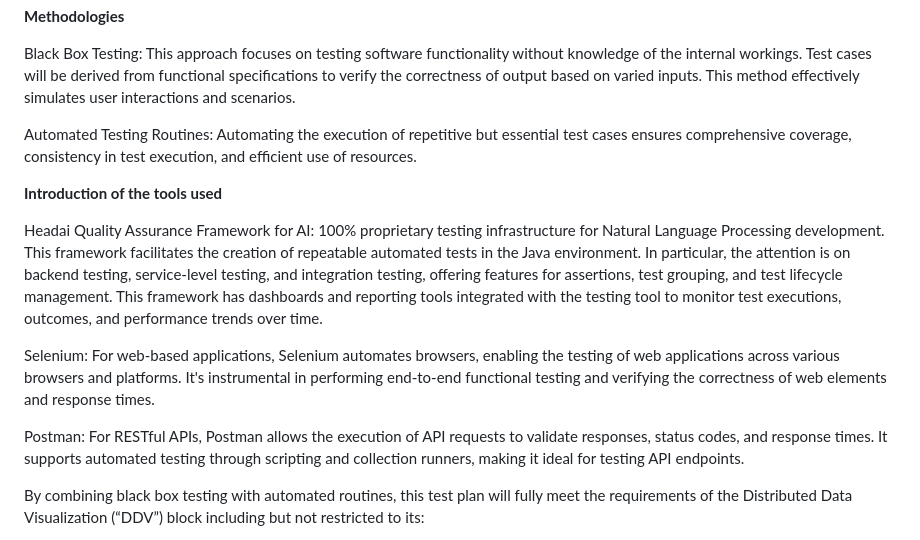
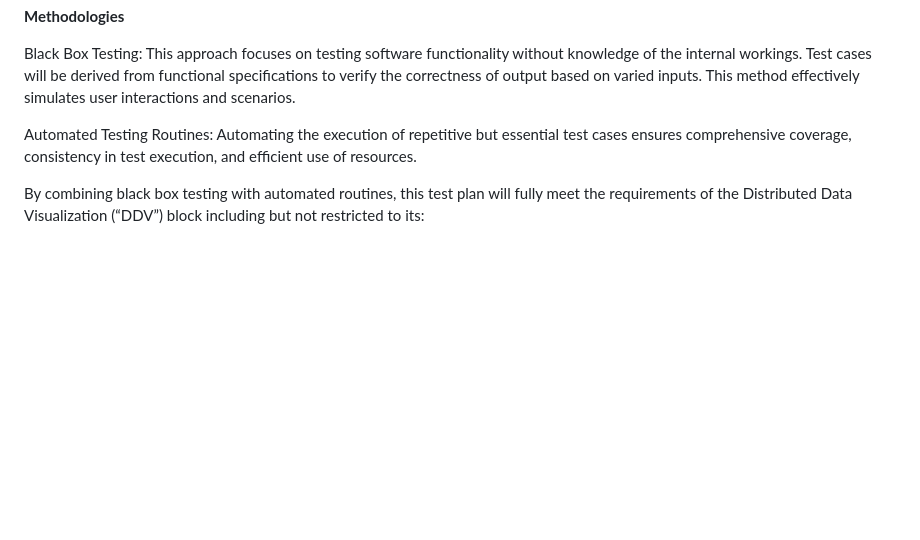
Before and after one commit to azapat/distributed-datavis, a Markdown page: docs/design-document.md, the part around the change. Rendered like a GitHub page; blank space fills up the shorter version.

Commit message:
HotFix: Test section in the design document

```diff
--- a/docs/design-document.md
+++ b/docs/design-document.md
@@ -429,14 +429,6 @@ Black Box Testing: This approach focuses on testing software functionality witho
 
 Automated Testing Routines: Automating the execution of repetitive but essential test cases ensures comprehensive coverage, consistency in test execution, and efficient use of resources.
 
-**Introduction of the tools used**
-
-Headai Quality Assurance Framework for AI: 100% proprietary testing infrastructure for Natural Language Processing development. This framework facilitates the creation of repeatable automated tests in the Java environment. In particular, the attention is on backend testing, service-level testing, and integration testing, offering features for assertions, test grouping, and test lifecycle management. This framework has dashboards and reporting tools integrated with the testing tool to monitor test executions, outcomes, and performance trends over time.
-
-Selenium: For web-based applications, Selenium automates browsers, enabling the testing of web applications across various browsers and platforms. It's instrumental in performing end-to-end functional testing and verifying the correctness of web elements and response times.
-
-Postman: For RESTful APIs, Postman allows the execution of API requests to validate responses, status codes, and response times. It supports automated testing through scripting and collection runners, making it ideal for testing API endpoints.
-
 By combining black box testing with automated routines, this test plan will fully meet the requirements of the Distributed Data Visualization (“DDV”) block including but not restricted to its:
 
 - Functional requirements
```
